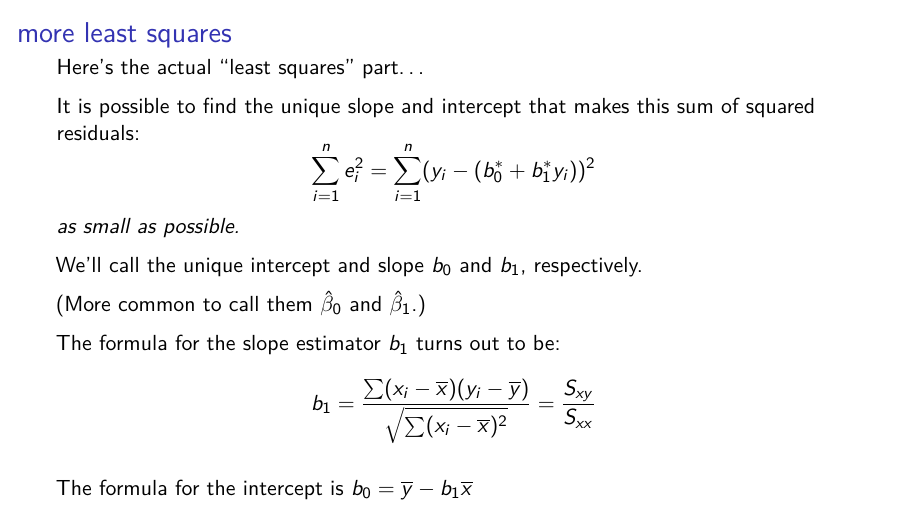
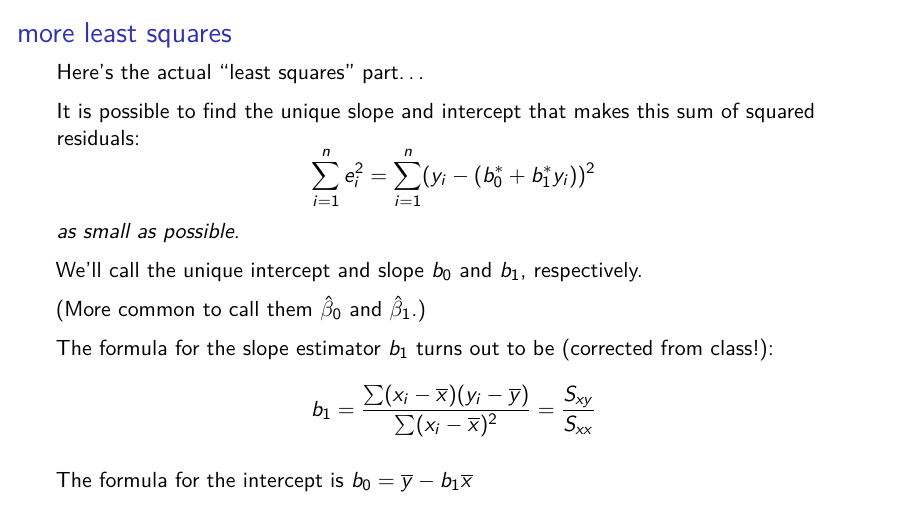
Before and after one commit to sta221-winter-2017/2017-01-30, an R Markdown document (2017-01-30.Rmd): page 39 of 41. The pictures show the output file 2017-01-30.pdf that the author committed with the source.

Commit message:
removed incorrect square root symbol

```diff
--- a/2017-01-30.Rmd
+++ b/2017-01-30.Rmd
@@ -141,8 +141,8 @@ We'll call the unique intercept and slope $b_0$ and $b_1$, respectively.
 
 \pause (More common to call them $\hat\beta_0$ and $\hat\beta_1$.)
 
-\pause The formula for the slope estimator $b_1$ turns out to be:
-$$b_1 = \frac{\sum (x_i - \overline x)(y_i - \overline y)}{\sqrt{\sum (x_i - \overline{x})^2}} = \frac{S_{xy}}{S_{xx}}$$
+\pause The formula for the slope estimator $b_1$ turns out to be (corrected from class!):
+$$b_1 = \frac{\sum (x_i - \overline x)(y_i - \overline y)}{{\sum (x_i - \overline{x})^2}} = \frac{S_{xy}}{S_{xx}}$$
 
 \pause The formula for the intercept is $b_0 = \overline y - b_1 \overline x$
 
```
Also changed, not shown: 2017-01-30.pdf.
